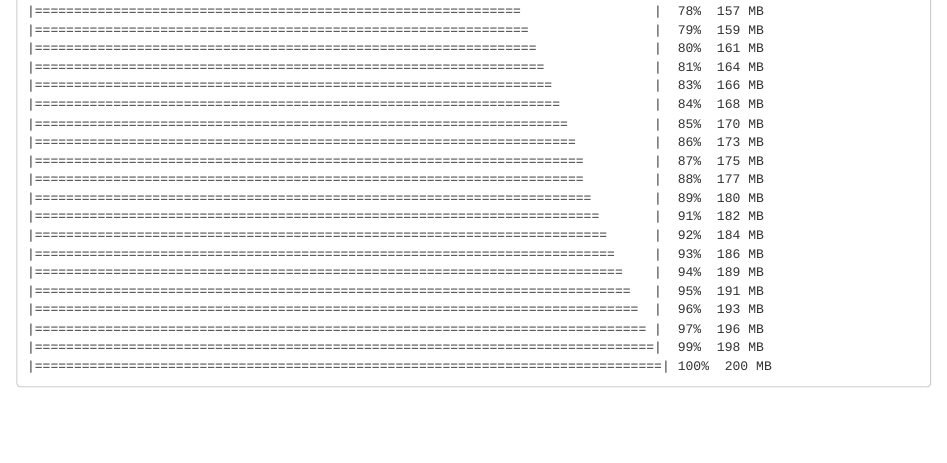
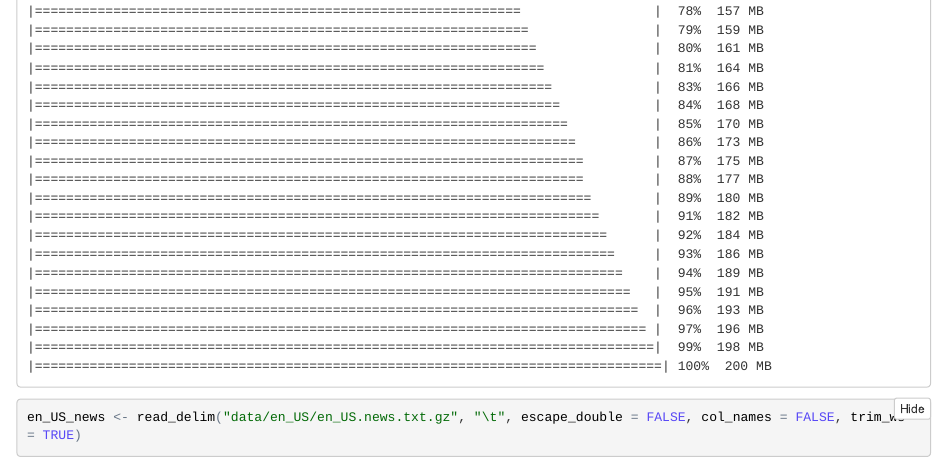
Before and after one commit to bgulbis/Capstone_Project, an R Markdown document (01-explore_data.Rmd): the page in a window 1100 px wide, from 1480 px down before the commit and from 1330 px down after it, so that both start at the same text. The pictures show the output file 01-explore_data.nb.html that the author committed with the source, opened offline.

Commit message:
read in data

````diff
--- a/01-explore_data.Rmd
+++ b/01-explore_data.Rmd
@@ -9,5 +9,8 @@ library(tidyverse)
 
 ```{r}
 en_US_blogs <- read_delim("data/en_US/en_US.blogs.txt.gz", "\t", escape_double = FALSE, col_names = FALSE, trim_ws = TRUE)
+```
 
+```{r}
+en_US_news <- read_delim("data/en_US/en_US.news.txt.gz", "\t", escape_double = FALSE, col_names = FALSE, trim_ws = TRUE)
 ```
````
Also changed, not shown: 01-explore_data.nb.html.
